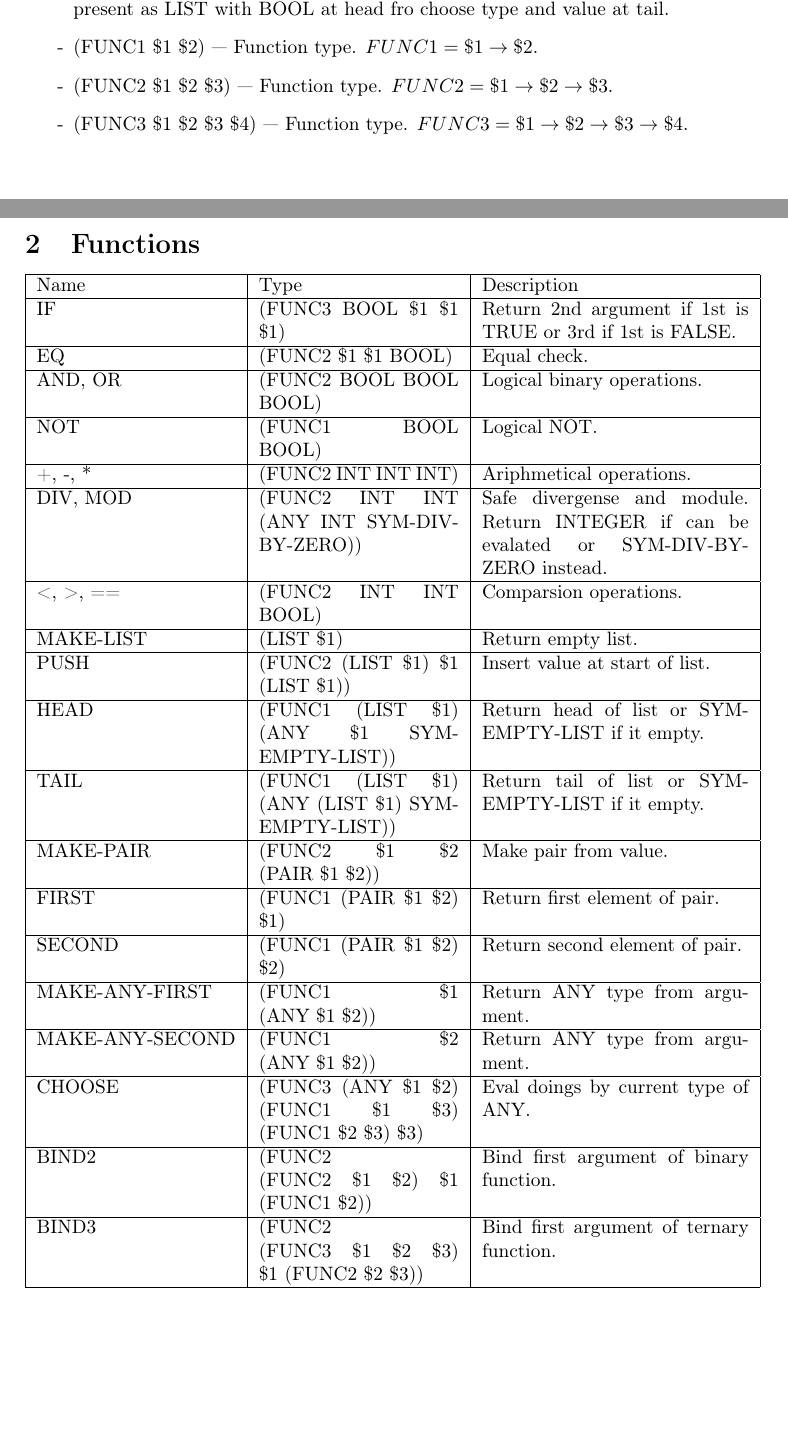
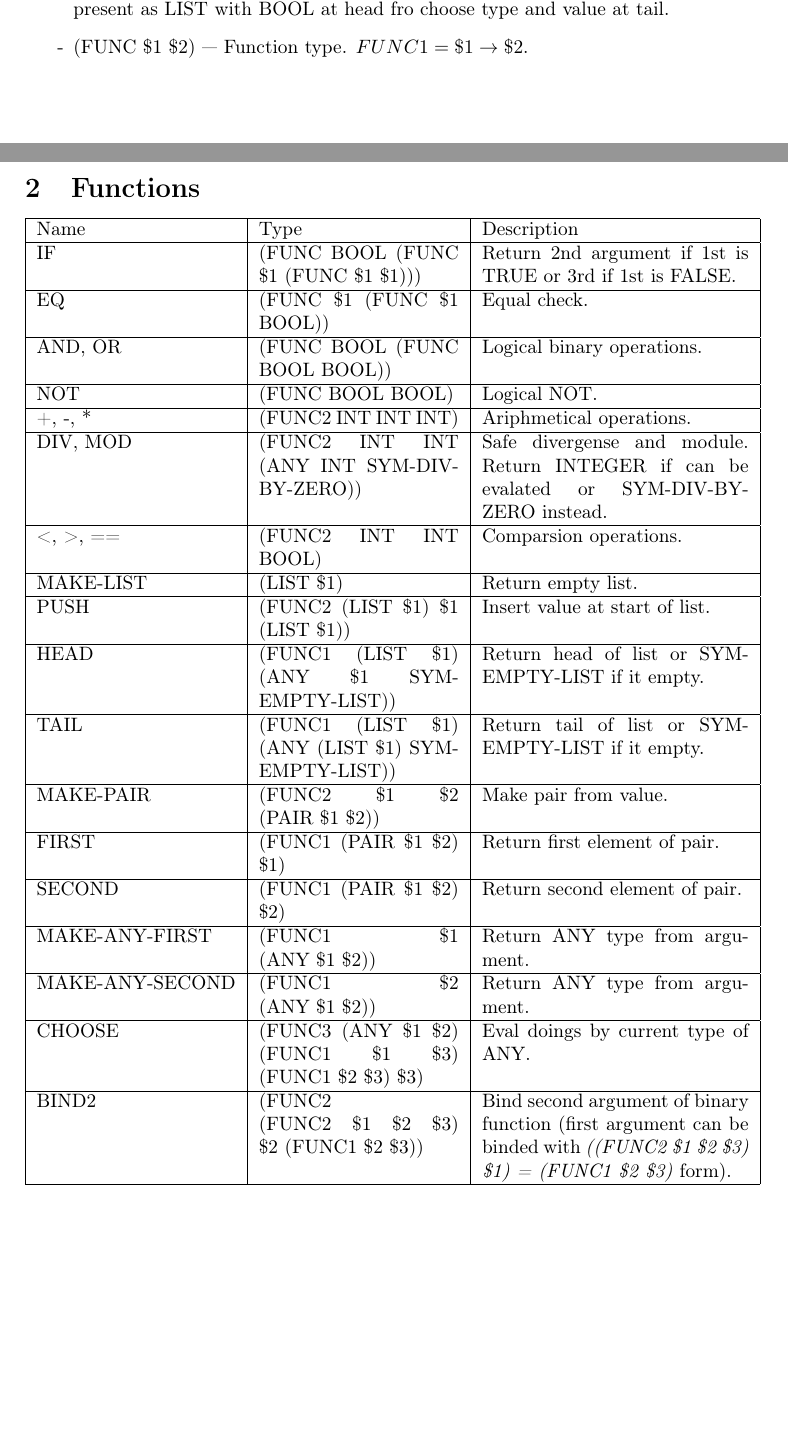
Before and after one commit to o01eg/gfp, a LaTeX document (doc/gfp.tex): two parts of pages 1 and 2 of 2, joined at a grey line, cut so that both start at the same text, the shorter picture padded with empty space. Compiled offline with pdfLaTeX.

Commit message:
Remove multiargument functions from description. Use carring instead. Think about swaping args for ternary functions.

```diff
--- a/doc/gfp.tex
+++ b/doc/gfp.tex
@@ -15,9 +15,7 @@
    \item (LIST~\$1)~--- List type with elements of type \$1. In VM it presents as LIST with elements of type \$1 at each head.
    \item (PAIR~\$1~\$2)~--- Pair of two elements of type \$1 and \$2. In VM it presents as LIST with element of type \$1 at head and type \$2 at tail.
    \item (ANY~\$1~\$2)~--- This type can store value of type \$1 or \$2. In VM it present as LIST with BOOL at head fro choose type and value at tail.
-   \item (FUNC1~\$1~\$2)~--- Function type. $FUNC1 = \$1 \rightarrow \$2$.
-   \item (FUNC2~\$1~\$2~\$3)~--- Function type. $FUNC2 = \$1 \rightarrow \$2 \rightarrow \$3$.
-   \item (FUNC3~\$1~\$2~\$3~\$4)~--- Function type. $FUNC3 = \$1 \rightarrow \$2 \rightarrow \$3 \rightarrow \$4$.
+   \item (FUNC~\$1~\$2)~--- Function type. $FUNC1 = \$1 \rightarrow \$2$.
   \end{list}
 
  \section{Functions}
@@ -25,13 +23,13 @@
    \hline
     Name & Type & Description \\
    \hline
-    IF & (FUNC3 BOOL \$1 \$1 \$1) & Return 2nd argument if 1st is TRUE or 3rd if 1st is FALSE. \\
+    IF & (FUNC BOOL (FUNC \$1 (FUNC \$1 \$1))) & Return 2nd argument if 1st is TRUE or 3rd if 1st is FALSE. \\
    \hline
-    EQ & (FUNC2 \$1 \$1 BOOL) & Equal check. \\
+    EQ & (FUNC \$1 (FUNC \$1 BOOL)) & Equal check. \\
    \hline
-    AND, OR & (FUNC2 BOOL BOOL BOOL) & Logical binary operations. \\
+    AND, OR & (FUNC BOOL (FUNC BOOL BOOL)) & Logical binary operations. \\
    \hline
-    NOT & (FUNC1 BOOL BOOL) & Logical NOT. \\
+    NOT & (FUNC BOOL BOOL) & Logical NOT. \\
    \hline
     +, -, * & (FUNC2 INT INT INT) & Ariphmetical operations. \\
    \hline
@@ -59,9 +57,7 @@
    \hline
     CHOOSE & (FUNC3 (ANY~\$1~\$2) (FUNC1~\$1~\$3) (FUNC1~\$2~\$3) \$3) & Eval doings by current type of ANY. \\
    \hline
-    BIND2 & (FUNC2 (FUNC2~\$1~\$2) \$1 (FUNC1~\$2)) & Bind first argument of binary function. \\
-   \hline
-    BIND3 & (FUNC2 (FUNC3~\$1~\$2~\$3) \$1 (FUNC2~\$2~\$3)) & Bind first argument of ternary function. \\
+    BIND2 & (FUNC2 (FUNC2~\$1~\$2~\$3) \$2 (FUNC1~\$2~\$3)) & Bind second argument of binary function (first argument can be binded with \textit{((FUNC2~\$1~\$2~\$3) \$1) = (FUNC1~\$2~\$3)} form). \\
    \hline
   \end{tabular}
 \end{document}
```
Also changed, not shown: doc/gfp.tex (2 more changed lines).
